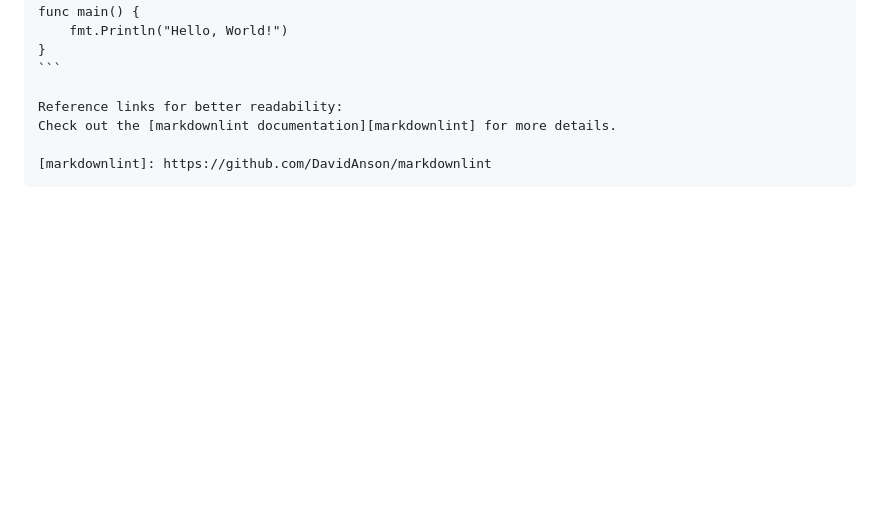
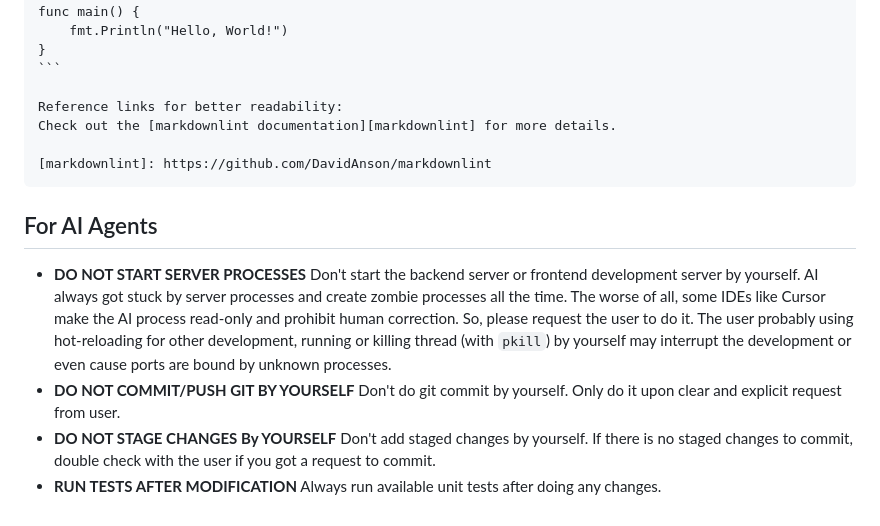
Before and after one commit to outdoorsafetylab/gpxtoolkit, a Markdown page: CONTRIBUTING.md, the part around one of its changes. Drawn GitHub-style; blank space fills up the shorter version.

`````diff
--- a/CONTRIBUTING.md
+++ b/CONTRIBUTING.md
@@ -259,3 +278,10 @@ Check out the [markdownlint documentation][markdownlint] for more details.
 
 [markdownlint]: https://github.com/DavidAnson/markdownlint
 ````
+
+## For AI Agents
+
+- **DO NOT START SERVER PROCESSES** Don't start the backend server or frontend development server by yourself. AI always got stuck by server processes and create zombie processes all the time. The worse of all, some IDEs like Cursor make the AI process read-only and prohibit human correction. So, please request the user to do it. The user probably using hot-reloading for other development, running or killing thread (with `pkill`) by yourself may interrupt the development or even cause ports are bound by unknown processes.
+- **DO NOT COMMIT/PUSH GIT BY YOURSELF** Don't do git commit by yourself. Only do it upon clear and explicit request from user.
+- **DO NOT STAGE CHANGES By YOURSELF** Don't add staged changes by yourself. If there is no staged changes to commit, double check with the user if you got a request to commit.
+- **RUN TESTS AFTER MODIFICATION** Always run available unit tests after doing any changes.
`````
Also changed, not shown: other parts of CONTRIBUTING.md (+52 -33 lines).
